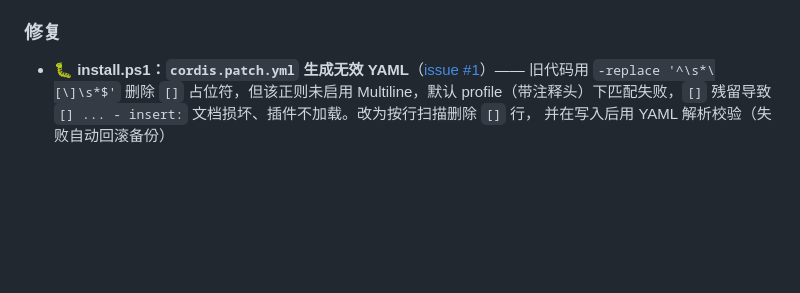
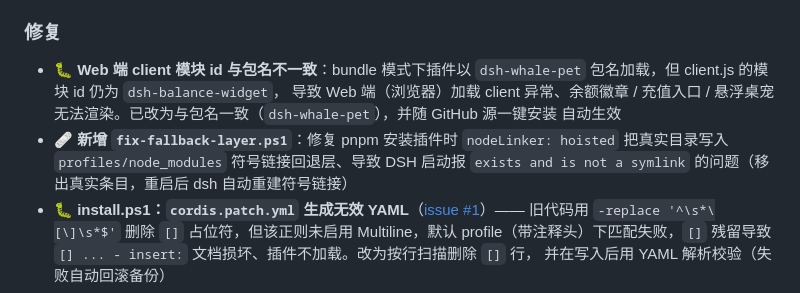
Before and after one commit to aceice01/dsh-whale-pet, a Markdown page: CHANGELOG.md, the part around the change. Drawn GitHub-style; blank space fills up the shorter version.

Commit message:
docs: record web client id fix and fallback-layer repair script in changelog

```diff
--- a/CHANGELOG.md
+++ b/CHANGELOG.md
@@ -20,6 +20,15 @@
 
 ### 修复
 
+- 🐛 **Web 端 client 模块 id 与包名不一致**：bundle 模式下插件以
+  `dsh-whale-pet` 包名加载，但 client.js 的模块 id 仍为 `dsh-balance-widget`，
+  导致 Web 端（浏览器）加载 client 异常、余额徽章 / 充值入口 / 悬浮桌宠
+  无法渲染。已改为与包名一致（`dsh-whale-pet`），并随 GitHub 源一键安装
+  自动生效
+- 🩹 **新增 `fix-fallback-layer.ps1`**：修复 pnpm 安装插件时 `nodeLinker:
+  hoisted` 把真实目录写入 `profiles/node_modules` 符号链接回退层、导致
+  DSH 启动报 `exists and is not a symlink` 的问题（移出真实条目，重启后
+  dsh 自动重建符号链接）
 - 🐛 **install.ps1：`cordis.patch.yml` 生成无效 YAML**（[issue #1]）——
   旧代码用 `-replace '^\s*\[\]\s*$'` 删除 `[]` 占位符，但该正则未启用
   Multiline，默认 profile（带注释头）下匹配失败，`[]` 残留导致
```
